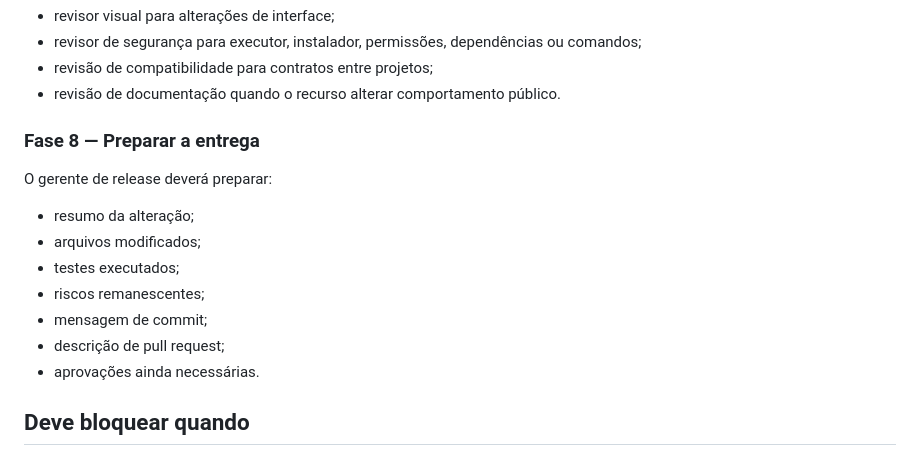
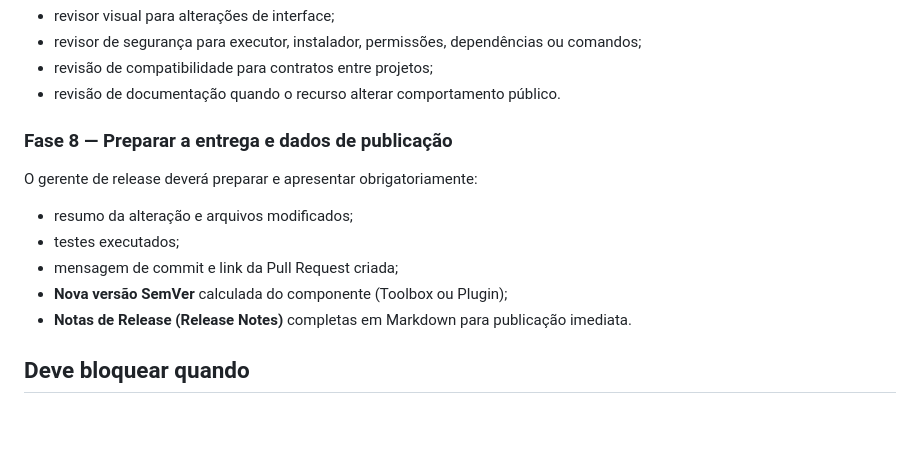
Before and after one commit to rodrigolessadev/toolbox-automation, a Markdown page: workflows/new-feature.md, the part around the change. Drawn GitHub-style; blank space fills up the shorter version.

```diff
--- a/workflows/new-feature.md
+++ b/workflows/new-feature.md
@@ -128,17 +128,15 @@ Acionar:
 - revisão de compatibilidade para contratos entre projetos;
 - revisão de documentação quando o recurso alterar comportamento público.
 
-### Fase 8 — Preparar a entrega
+### Fase 8 — Preparar a entrega e dados de publicação
 
-O gerente de release deverá preparar:
+O gerente de release deverá preparar e apresentar obrigatoriamente:
 
-- resumo da alteração;
-- arquivos modificados;
+- resumo da alteração e arquivos modificados;
 - testes executados;
-- riscos remanescentes;
-- mensagem de commit;
-- descrição de pull request;
-- aprovações ainda necessárias.
+- mensagem de commit e link da Pull Request criada;
+- **Nova versão SemVer** calculada do componente (Toolbox ou Plugin);
+- **Notas de Release (Release Notes)** completas em Markdown para publicação imediata.
 
 ## Deve bloquear quando
 
```
Also changed, not shown: AGENTS.md (+7 -3 lines).
